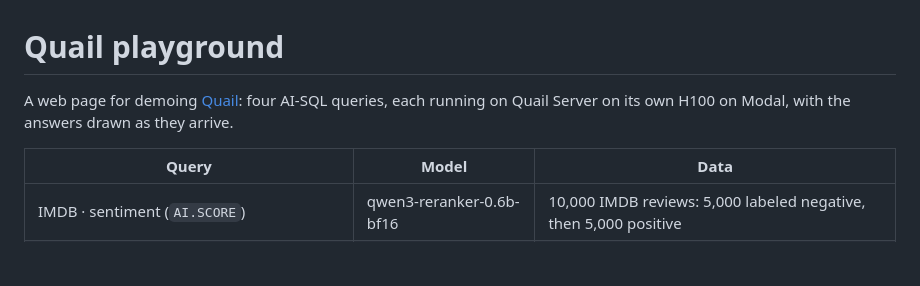
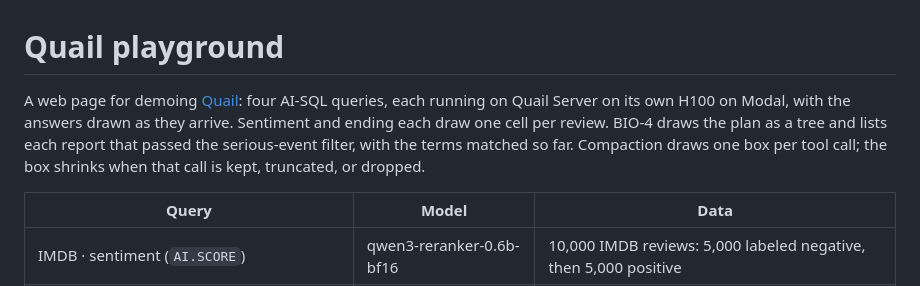
Before and after one commit to fsdatalab/quail-playground, a Markdown page: README.md, the part around the change. GitHub-like rendering; blank space fills up the shorter version.

Commit message:
Draw each query the way the recorded demos do.
Sentiment and ending paint one cell per review. BIO-4 draws the plan as a tree and lists serious reports with the terms matched so far. Compaction draws one box per tool call; the box shimmers, then shrinks when that call is kept, truncated, or dropped. The page still submits the same four queries.

```diff
--- a/README.md
+++ b/README.md
@@ -2,7 +2,11 @@
 
 A web page for demoing [Quail](https://github.com/fsdatalab/quail): four
 AI-SQL queries, each running on Quail Server on its own H100 on Modal,
-with the answers drawn as they arrive.
+with the answers drawn as they arrive. Sentiment and ending
+each draw one cell per review. BIO-4 draws the plan as a tree and lists
+each report that passed the serious-event filter, with the terms matched
+so far. Compaction draws one box per tool call; the box shrinks when
+that call is kept, truncated, or dropped.
 
 | Query | Model | Data |
 | --- | --- | --- |
```
